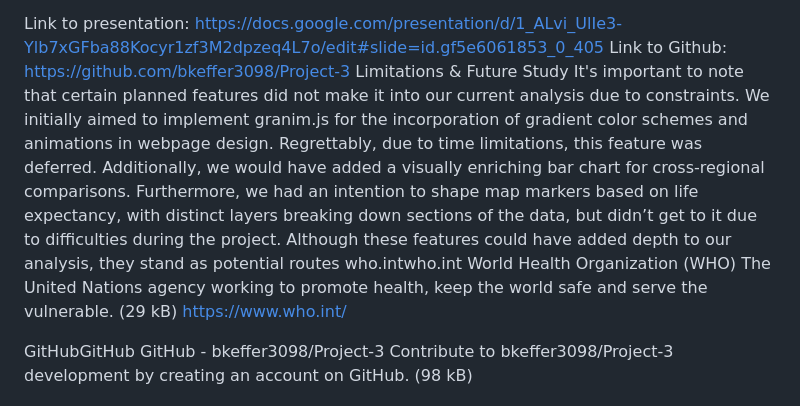
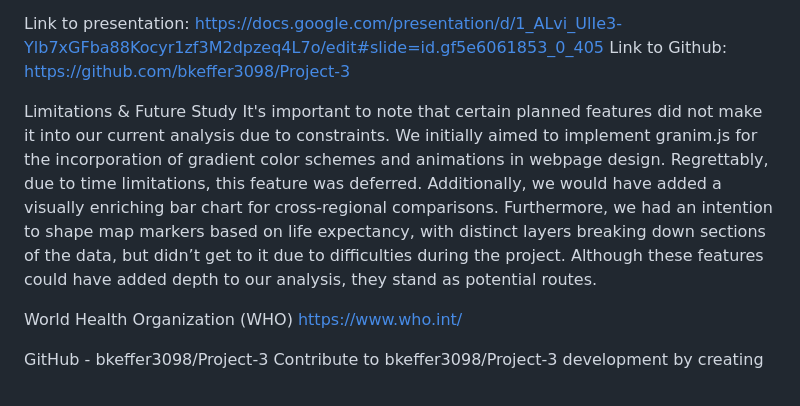
Before and after one commit to bkeffer3098/Project-3, a Markdown page: README.md, the part around one of its changes. Drawn GitHub-style.

```diff
--- a/README.md
+++ b/README.md
@@ -15,13 +15,13 @@ Link to presentation:
  https://docs.google.com/presentation/d/1_ALvi_UlIe3-Ylb7xGFba88Kocyr1zf3M2dpzeq4L7o/edit#slide=id.gf5e6061853_0_405
 Link to Github:
  https://github.com/bkeffer3098/Project-3
+
 Limitations & Future Study
-It's important to note that certain planned features did not make it into our current analysis due to constraints. We initially aimed to implement granim.js for the incorporation of gradient color schemes and animations in webpage design. Regrettably, due to time limitations, this feature was deferred. Additionally, we would have added a visually enriching bar chart for cross-regional comparisons. Furthermore, we had an intention to shape map markers based on life expectancy, with distinct layers breaking down sections of the data, but didn’t get to it due to difficulties during the project. Although these features could have added depth to our analysis, they stand as potential routes
-who.intwho.int
+It's important to note that certain planned features did not make it into our current analysis due to constraints. We initially aimed to implement granim.js for the incorporation of gradient color schemes and animations in webpage design. Regrettably, due to time limitations, this feature was deferred. Additionally, we would have added a visually enriching bar chart for cross-regional comparisons. Furthermore, we had an intention to shape map markers based on life expectancy, with distinct layers breaking down sections of the data, but didn’t get to it due to difficulties during the project. Although these features could have added depth to our analysis, they stand as potential routes.
+
 World Health Organization (WHO)
-The United Nations agency working to promote health, keep the world safe and serve the vulnerable. (29 kB)
 https://www.who.int/
 
-GitHubGitHub
+
 GitHub - bkeffer3098/Project-3
 Contribute to bkeffer3098/Project-3 development by creating an account on GitHub. (98 kB)
```
Also changed, not shown: other parts of README.md (+3 -3 lines).
